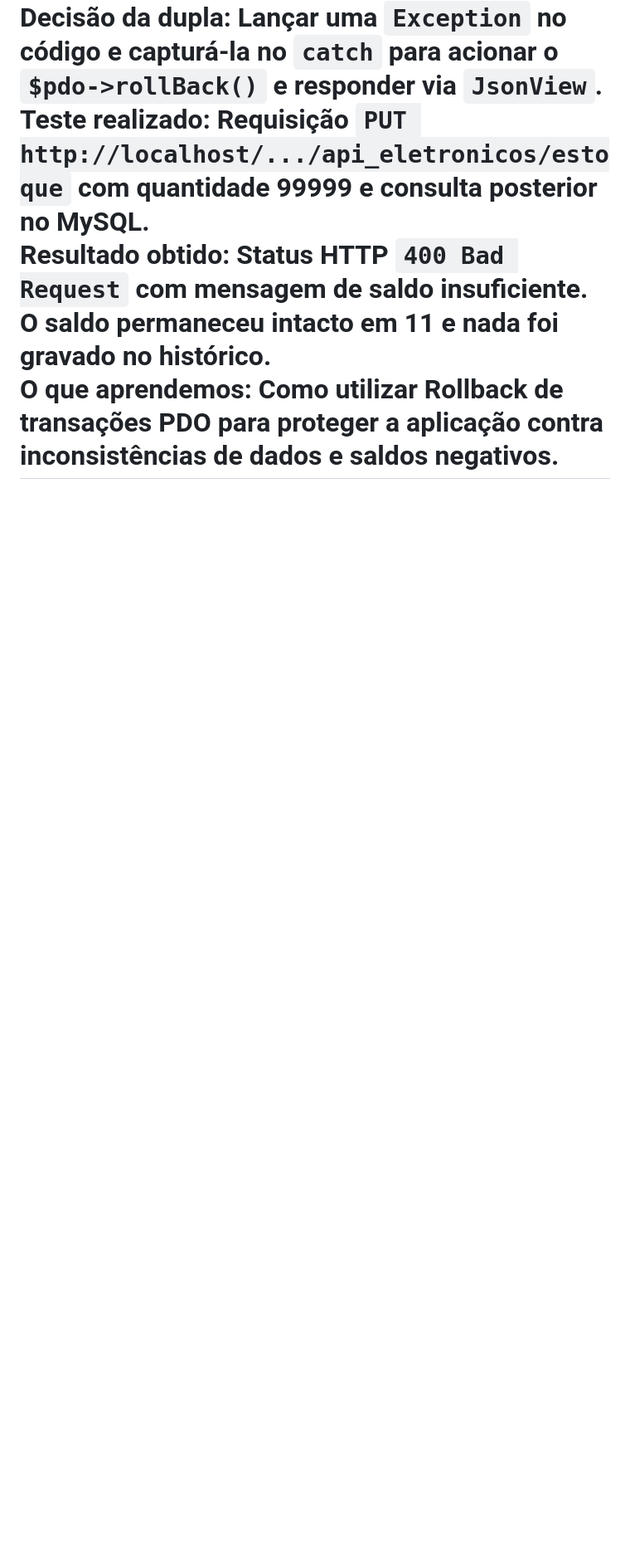
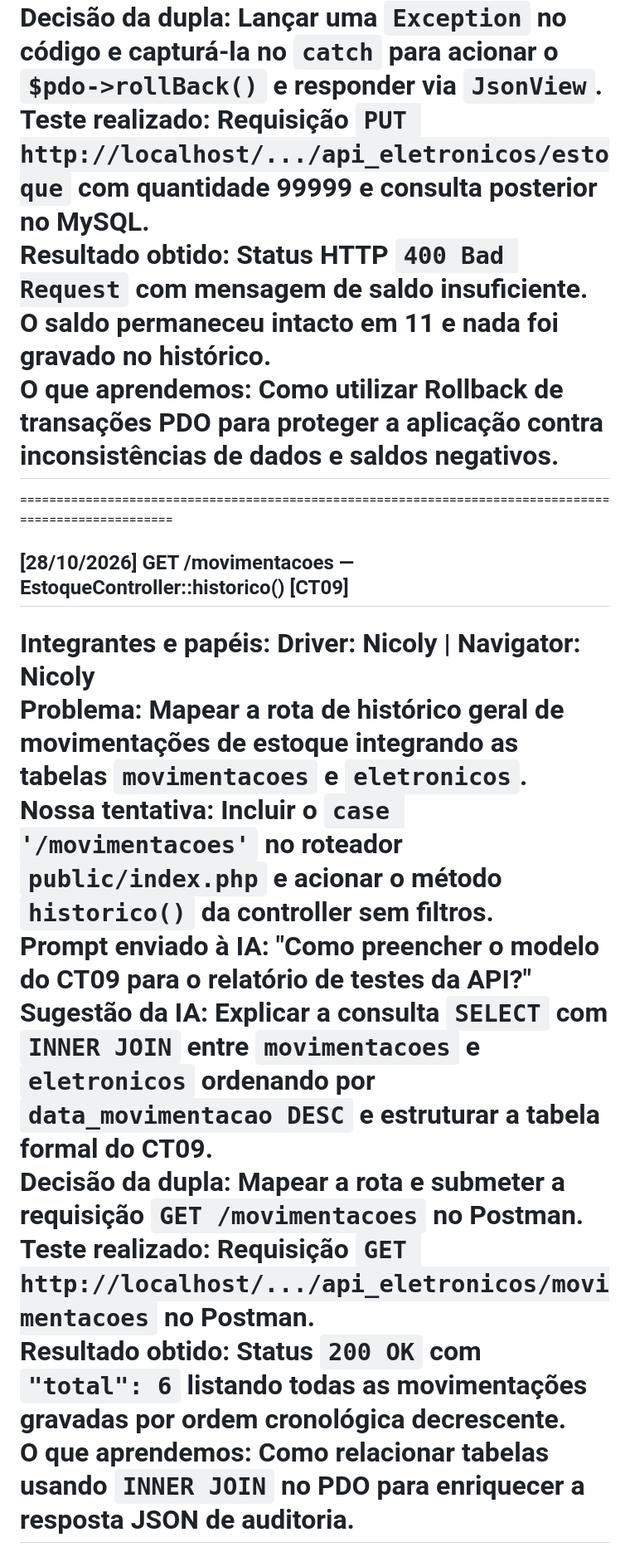
Before and after one commit to nicoly-cr/Gest-oEstoqueEletro_Nicoly-Giovanna, a Markdown page: REFLEXAO.md, the part around one of its changes. Shown at 83% size. Rendered like a GitHub page; blank space fills up the shorter version.

```diff
--- a/REFLEXAO.md
+++ b/REFLEXAO.md
@@ -139,5 +139,17 @@ O que aprendemos: Como utilizar Rollback de transações PDO para proteger a apl
 ======================================================================================================
 
 
+======================================================================================================
+## [28/10/2026] GET /movimentacoes — EstoqueController::historico() [CT09]
+Integrantes e papéis: Driver: Nicoly | Navigator: Nicoly
+Problema: Mapear a rota de histórico geral de movimentações de estoque integrando as tabelas `movimentacoes` e `eletronicos`.
+Nossa tentativa: Incluir o `case '/movimentacoes'` no roteador `public/index.php` e acionar o método `historico()` da controller sem filtros.
+Prompt enviado à IA: "Como preencher o modelo do CT09 para o relatório de testes da API?"
+Sugestão da IA: Explicar a consulta `SELECT` com `INNER JOIN` entre `movimentacoes` e `eletronicos` ordenando por `data_movimentacao DESC` e estruturar a tabela formal do CT09.
+Decisão da dupla: Mapear a rota e submeter a requisição `GET /movimentacoes` no Postman.
+Teste realizado: Requisição `GET http://localhost/.../api_eletronicos/movimentacoes` no Postman.
+Resultado obtido: Status `200 OK` com `"total": 6` listando todas as movimentações gravadas por ordem cronológica decrescente.
+O que aprendemos: Como relacionar tabelas usando `INNER JOIN` no PDO para enriquecer a resposta JSON de auditoria.
+======================================================================================================
 
 
```
Also changed, not shown: other parts of REFLEXAO.md (+24 -38 lines).
